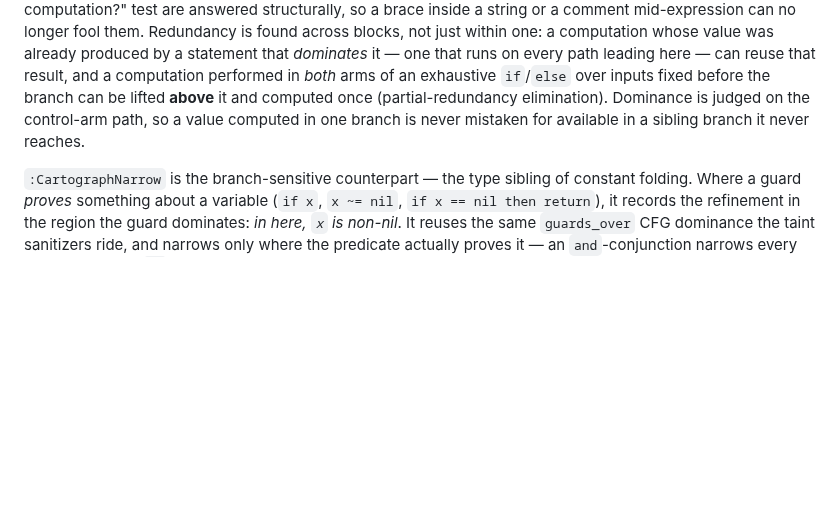
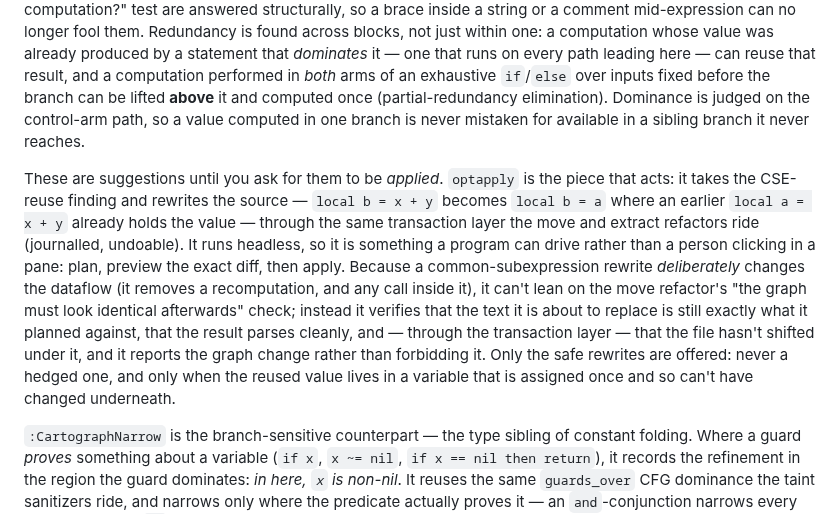
Before and after one commit to t0suj4/cartograph.nvim, a Markdown page: README.md, the part around the change. Rendered like a GitHub page; blank space fills up the shorter version.

Commit message:
docs: optapply — the headless verified CSE-reuse apply verb
Co-Authored-By: Claude Fable 5 <noreply@anthropic.com>

```diff
--- a/README.md
+++ b/README.md
@@ -934,6 +934,20 @@ once (partial-redundancy elimination). Dominance is judged on the control-arm pa
 value computed in one branch is never mistaken for available in a sibling branch it never
 reaches.
 
+These are suggestions until you ask for them to be *applied*. `optapply` is the piece
+that acts: it takes the CSE-reuse finding and rewrites the source — `local b = x + y`
+becomes `local b = a` where an earlier `local a = x + y` already holds the value — through
+the same transaction layer the move and extract refactors ride (journalled, undoable). It
+runs headless, so it is something a program can drive rather than a person clicking in a
+pane: plan, preview the exact diff, then apply. Because a common-subexpression rewrite
+*deliberately* changes the dataflow (it removes a recomputation, and any call inside it),
+it can't lean on the move refactor's "the graph must look identical afterwards" check;
+instead it verifies that the text it is about to replace is still exactly what it planned
+against, that the result parses cleanly, and — through the transaction layer — that the
+file hasn't shifted under it, and it reports the graph change rather than forbidding it.
+Only the safe rewrites are offered: never a hedged one, and only when the reused value
+lives in a variable that is assigned once and so can't have changed underneath.
+
 `:CartographNarrow` is the branch-sensitive counterpart — the type sibling of
 constant folding. Where a guard *proves* something about a variable (`if x`,
 `x ~= nil`, `if x == nil then return`), it records the refinement in the region the
```
